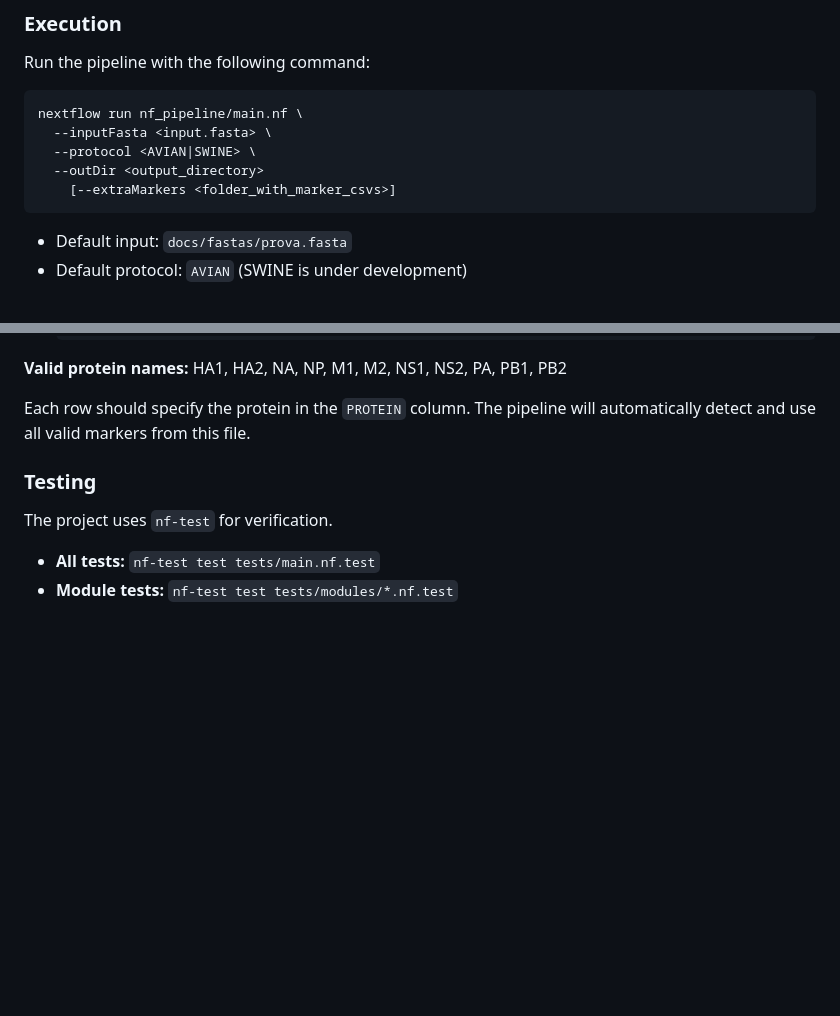
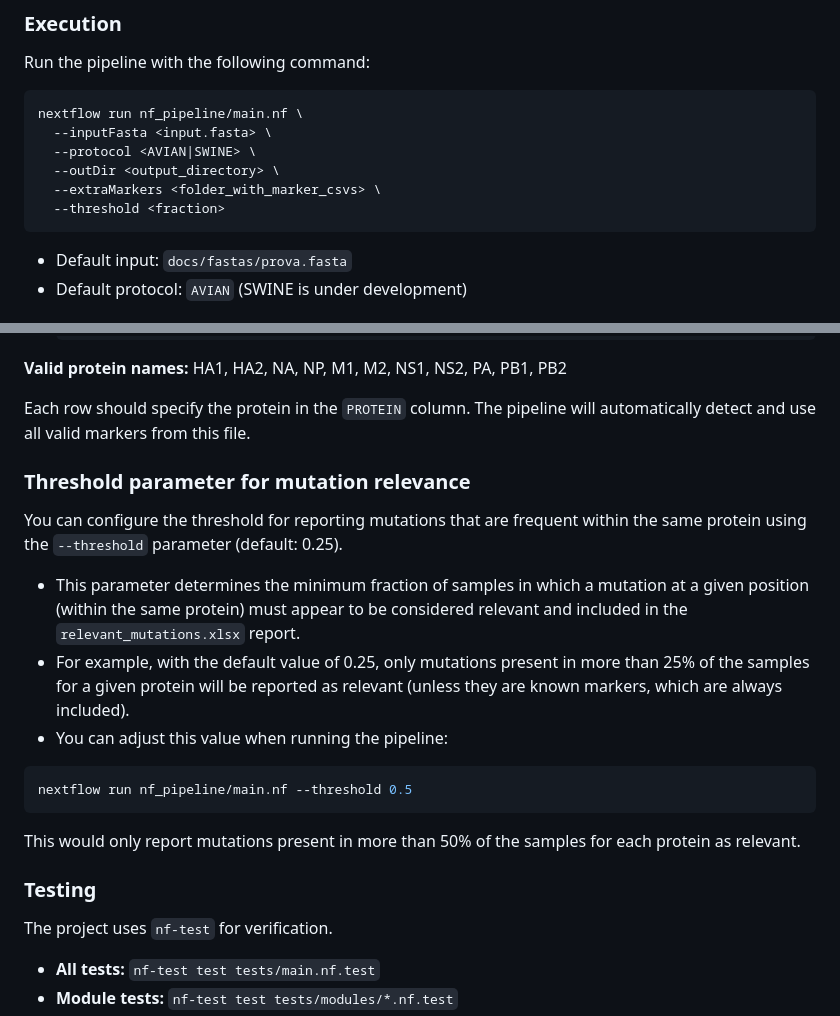
Before and after one commit to ValldHebron-Bioinformatics/FluTyper, a Markdown page: README.md, 2 parts joined by grey strips. Rendered like a GitHub page; blank space fills up the shorter version.

Commit message:
Add threshold parameter for mutation relevance in README

````diff
--- a/README.md
+++ b/README.md
@@ -47,8 +47,9 @@ Run the pipeline with the following command:
 nextflow run nf_pipeline/main.nf \
   --inputFasta <input.fasta> \
   --protocol <AVIAN|SWINE> \
-  --outDir <output_directory>
-	[--extraMarkers <folder_with_marker_csvs>]
+  --outDir <output_directory> \
+  --extraMarkers <folder_with_marker_csvs> \
+  --threshold <fraction>
 ```
 - Default input: `docs/fastas/prova.fasta`
 - Default protocol: `AVIAN` (SWINE is under development)
@@ -74,6 +75,20 @@ You can provide additional mutation marker data using the `--extraMarkers` flag.
 HA1, HA2, NA, NP, M1, M2, NS1, NS2, PA, PB1, PB2
 
 Each row should specify the protein in the `PROTEIN` column. The pipeline will automatically detect and use all valid markers from this file.
+
+### Threshold parameter for mutation relevance
+
+You can configure the threshold for reporting mutations that are frequent within the same protein using the `--threshold` parameter (default: 0.25).
+
+- This parameter determines the minimum fraction of samples in which a mutation at a given position (within the same protein) must appear to be considered relevant and included in the `relevant_mutations.xlsx` report.
+- For example, with the default value of 0.25, only mutations present in more than 25% of the samples for a given protein will be reported as relevant (unless they are known markers, which are always included).
+- You can adjust this value when running the pipeline:
+
+```bash
+nextflow run nf_pipeline/main.nf --threshold 0.5
+```
+
+This would only report mutations present in more than 50% of the samples for each protein as relevant.
 
 ### Testing
 The project uses `nf-test` for verification.
````
